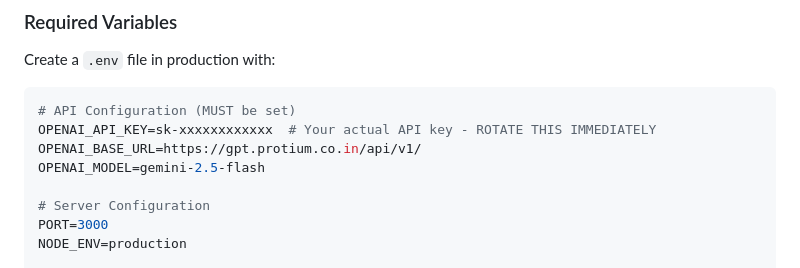
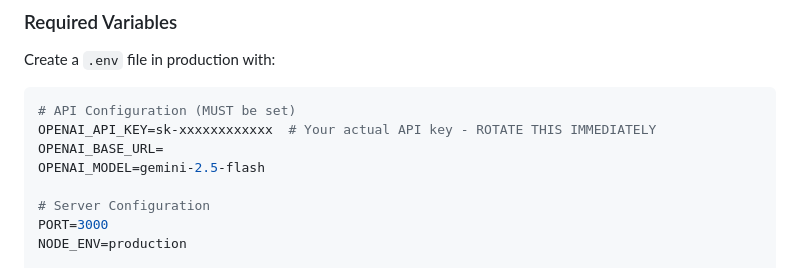
Before and after one commit to Ashoka-3332/ai-qa-agent, a Markdown page: DEPLOYMENT_GUIDE.md, the part around the change. Rendered like a GitHub page.

````diff
--- a/DEPLOYMENT_GUIDE.md
+++ b/DEPLOYMENT_GUIDE.md
@@ -26,7 +26,7 @@ Create a `.env` file in production with:
 ```bash
 # API Configuration (MUST be set)
 OPENAI_API_KEY=sk-xxxxxxxxxxxx  # Your actual API key - ROTATE THIS IMMEDIATELY
-OPENAI_BASE_URL=https://gpt.protium.co.in/api/v1/
+OPENAI_BASE_URL=
 OPENAI_MODEL=gemini-2.5-flash
 
 # Server Configuration
````
